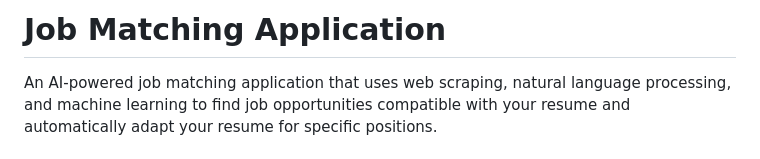
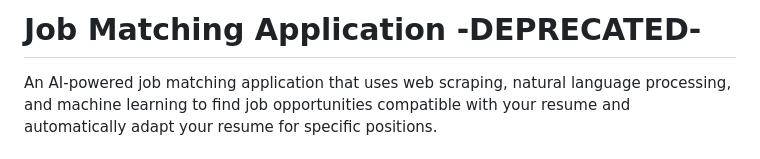
Before and after one commit to zauns/job-search, a Markdown page: README.md, the part around the change. GitHub-like rendering.

Commit message:
Mark Job Matching Application as deprecated

```diff
--- a/README.md
+++ b/README.md
@@ -1,4 +1,6 @@
-# Job Matching Application
+# Job Matching Application -**DEPRECATED**-
+
+
 
 An AI-powered job matching application that uses web scraping, natural language processing, and machine learning to find job opportunities compatible with your resume and automatically adapt your resume for specific positions.
 
```
